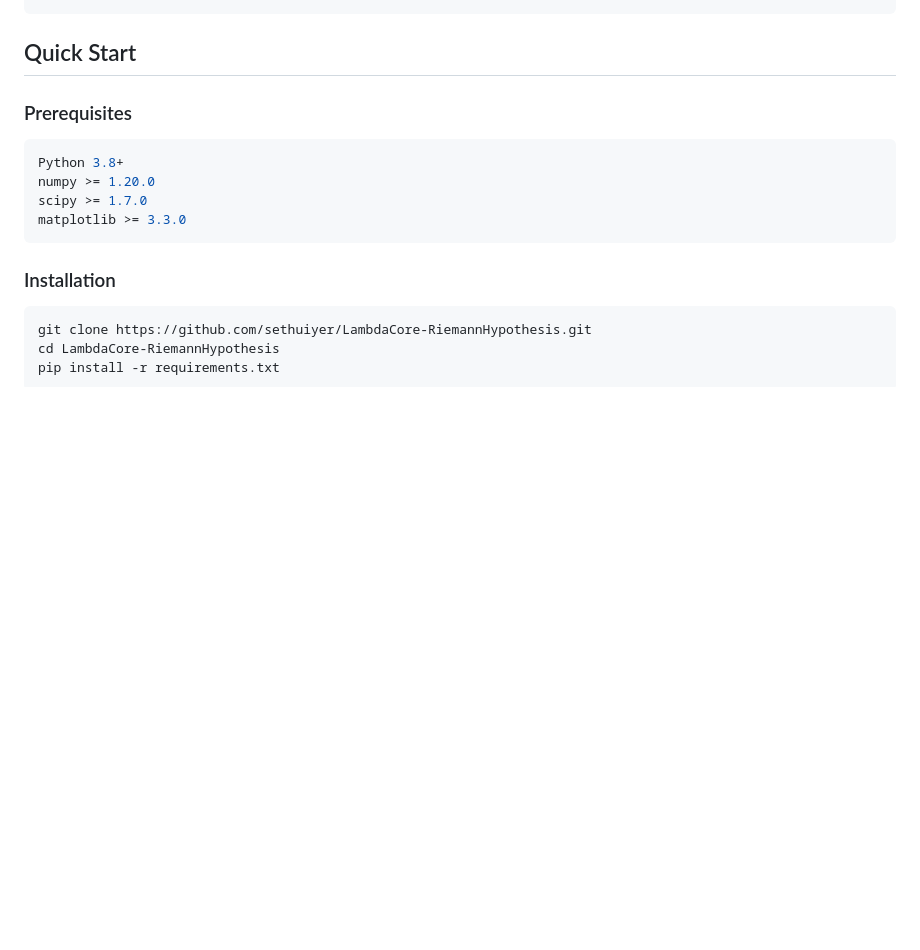
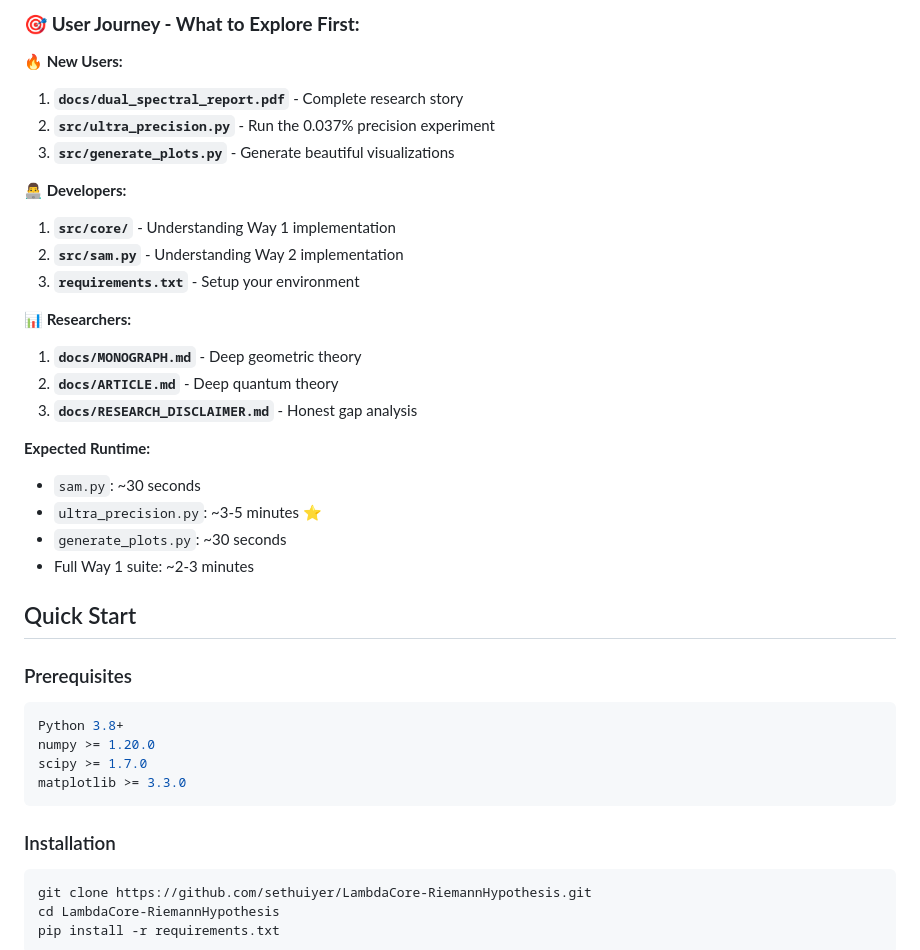
Before and after one commit to sethuiyer/LambdaCore-RiemannHypothesis, a Markdown page: README.md, the part around one of its changes. GitHub-like rendering; blank space fills up the shorter version.

```diff
--- a/README.md
+++ b/README.md
@@ -152,3 +194,25 @@ LambdaCore-RiemannHypothesis/
+### 🎯 **User Journey - What to Explore First:**
+
+**🔥 New Users:**
+1. **`docs/dual_spectral_report.pdf`** - Complete research story
+2. **`src/ultra_precision.py`** - Run the 0.037% precision experiment
+3. **`src/generate_plots.py`** - Generate beautiful visualizations
+
+**👨‍💻 Developers:**
+1. **`src/core/`** - Understanding Way 1 implementation
+2. **`src/sam.py`** - Understanding Way 2 implementation
+3. **`requirements.txt`** - Setup your environment
+
+**📊 Researchers:**
+1. **`docs/MONOGRAPH.md`** - Deep geometric theory
+2. **`docs/ARTICLE.md`** - Deep quantum theory
+3. **`docs/RESEARCH_DISCLAIMER.md`** - Honest gap analysis
+
+**Expected Runtime:**
+- `sam.py`: ~30 seconds
+- `ultra_precision.py`: ~3-5 minutes ⭐
+- `generate_plots.py`: ~30 seconds
+- Full Way 1 suite: ~2-3 minutes
 
 ## Quick Start
 
```
Also changed, not shown: other parts of README.md (+72 -30 lines).
